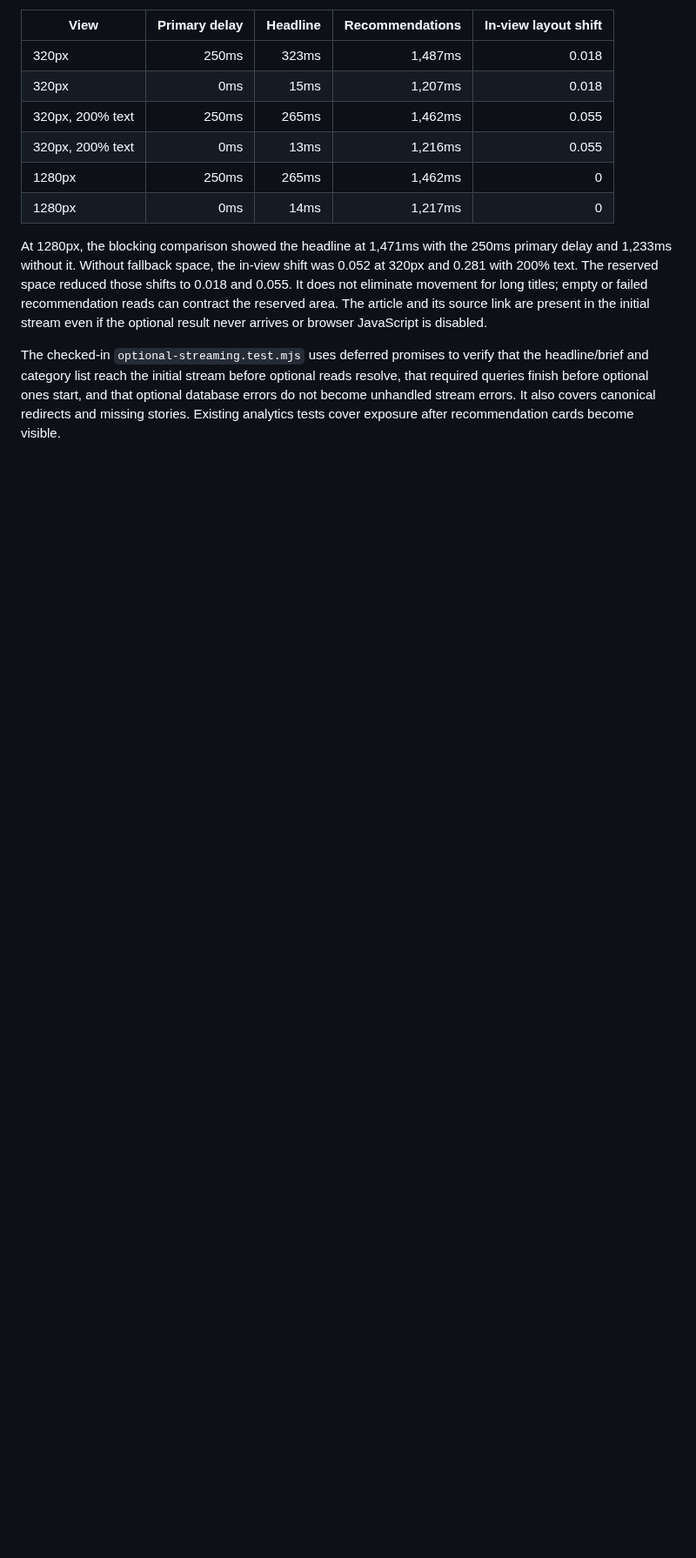
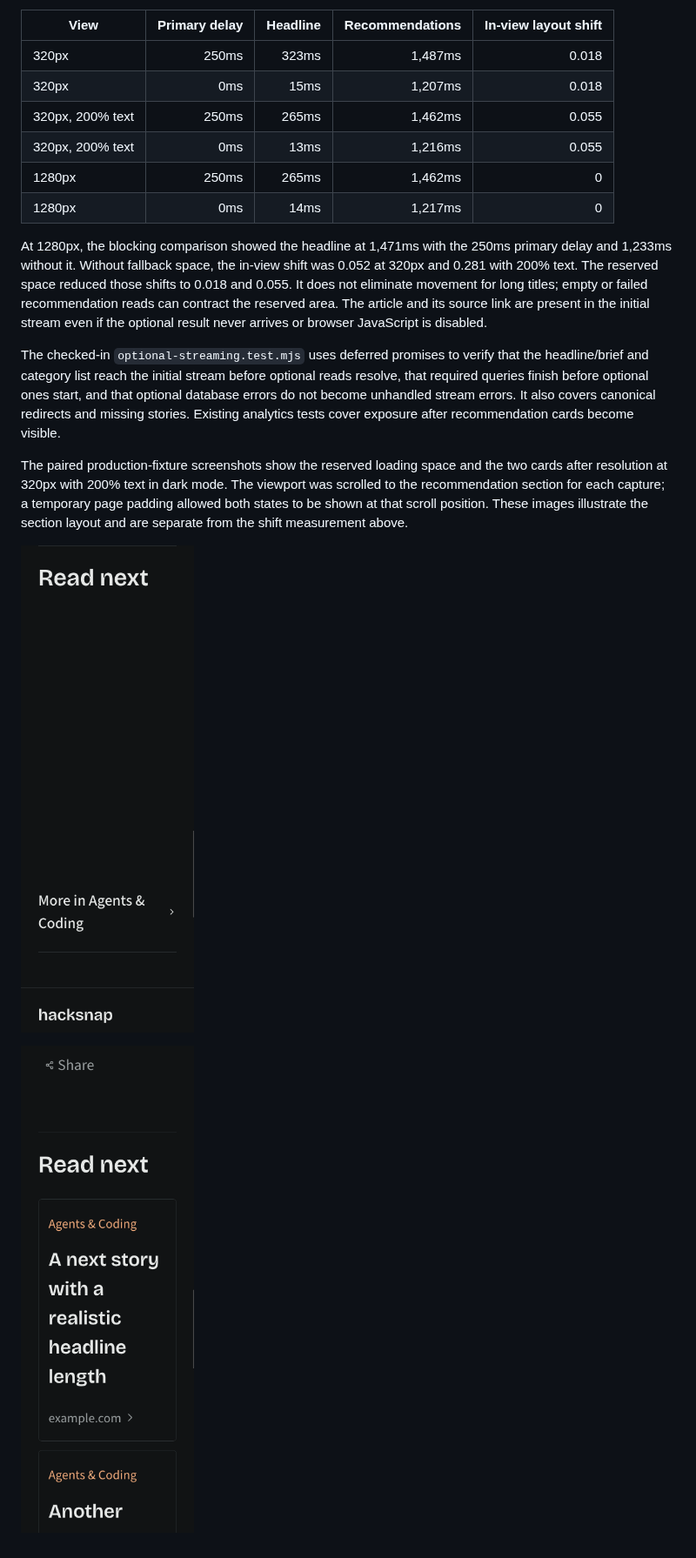
Before and after one commit to rafaelpierre/hacksnap, a Markdown page: docs/evaluations/issue-141-streaming.md, the part around the change. Shown at 87% size. Drawn GitHub-style; pictures changed too: docs/evaluations/issue-141-fallback-320-200.png (added), docs/evaluations/issue-141-resolved-320-200.png (added); blank space fills up the shorter version.

Commit message:
Document streaming fallback screenshots

```diff
--- a/docs/evaluations/issue-141-streaming.md
+++ b/docs/evaluations/issue-141-streaming.md
@@ -40,3 +40,13 @@ reads resolve, that required queries finish before optional ones start, and that
 optional database errors do not become unhandled stream errors. It also covers
 canonical redirects and missing stories. Existing analytics tests cover exposure
 after recommendation cards become visible.
+
+The paired production-fixture screenshots show the reserved loading space and
+the two cards after resolution at 320px with 200% text in dark mode. The viewport
+was scrolled to the recommendation section for each capture; a temporary page
+padding allowed both states to be shown at that scroll position. These images
+illustrate the section layout and are separate from the shift measurement above.
+
+![Recommendation fallback at 320px and 200% text](issue-141-fallback-320-200.png)
+
+![Resolved recommendations at 320px and 200% text](issue-141-resolved-320-200.png)
```
